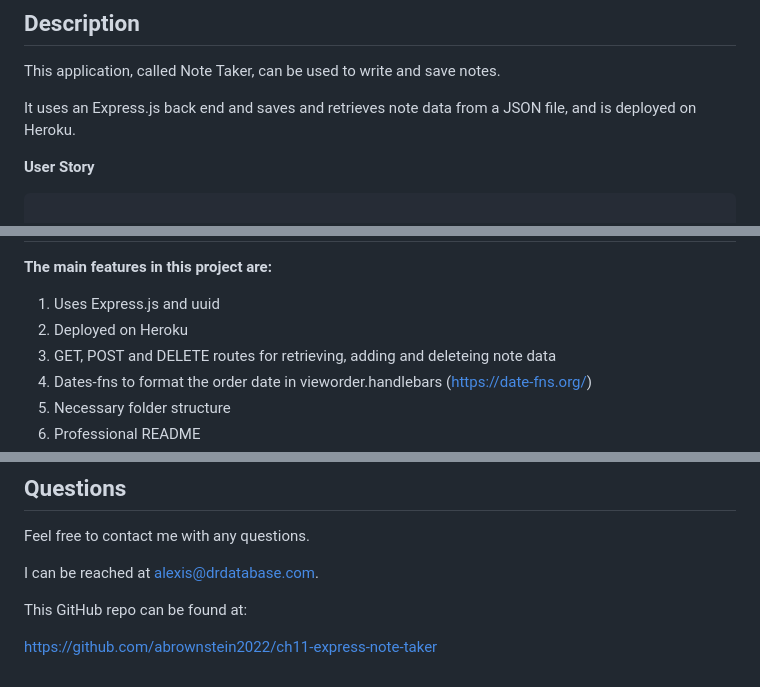
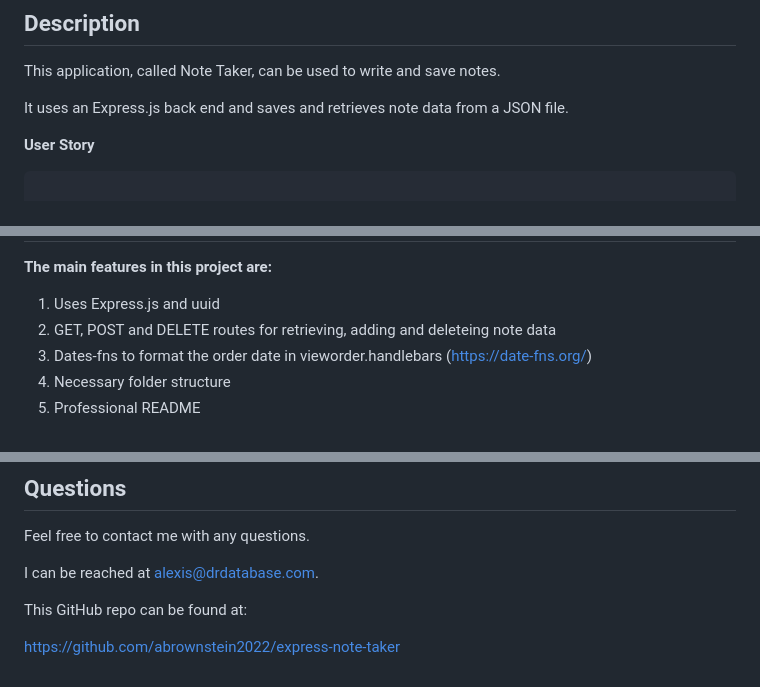
Before and after one commit to abrownstein2022/express-note-taker, a Markdown page: README.md, 3 parts joined by grey strips. Rendered like a GitHub page.

```diff
--- a/README.md
+++ b/README.md
@@ -19,7 +20,7 @@ https://ch11-express-notes-taker.herokuapp.com
 ## Description
 This application, called Note Taker, can be used to write and save notes.
 
-It uses an Express.js back end and saves and retrieves note data from a JSON file, and is deployed on Heroku.
+It uses an Express.js back end and saves and retrieves note data from a JSON file.
 
 **User Story**
 
@@ -139,7 +140,6 @@ Feattures for *future* development
  -->
 **The main features in this project are:**<br>
 1. Uses Express.js and uuid
-1. Deployed on Heroku
 1. GET, POST and DELETE routes for retrieving, adding and deleteing note data
 1. Dates-fns to format the order date in vieworder.handlebars (https://date-fns.org/)
 1. Necessary folder structure
@@ -161,4 +161,4 @@ I can be reached at alexis@drdatabase.com.
 
 This GitHub repo can be found at:
 
-https://github.com/abrownstein2022/ch11-express-note-taker
+https://github.com/abrownstein2022/express-note-taker
```
Also changed, not shown: other parts of README.md (+7 -6 lines).
